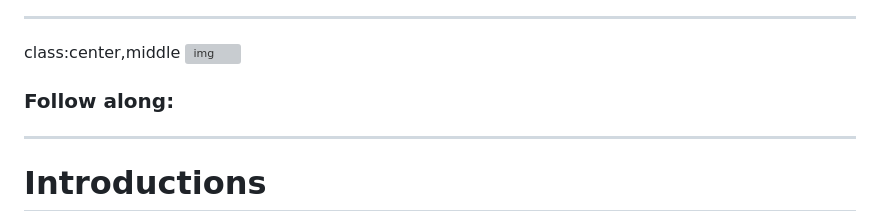
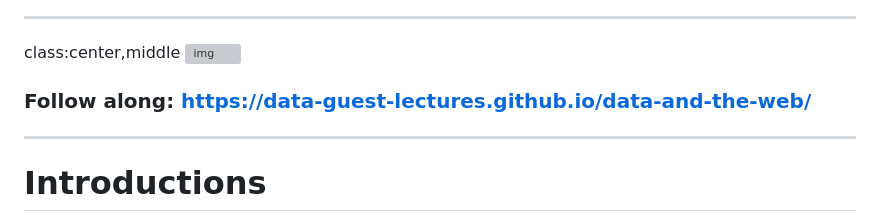
Before and after one commit to data-guest-lectures/data-and-the-web, a Markdown page: content.md, the part around the change. GitHub-like rendering; grey boxes are pictures that could not be loaded.

Commit message:
updating slide link

```diff
--- a/content.md
+++ b/content.md
@@ -15,7 +15,7 @@ class: center, middle
 
 class:center,middle
 ![img](images/big-data-meme-star-trek.jpg)
-### Follow along:
+### Follow along: https://data-guest-lectures.github.io/data-and-the-web/
 
 ---
 
```
